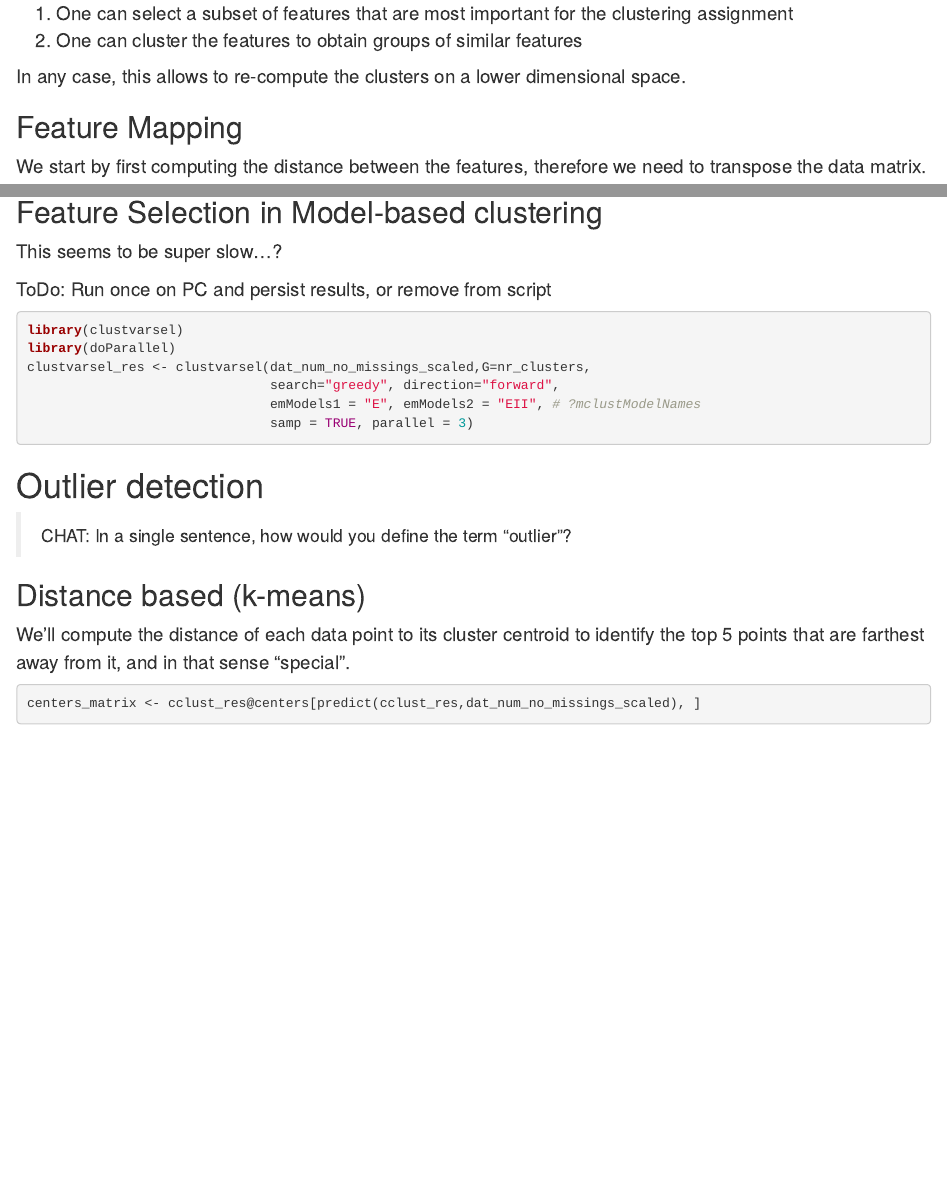
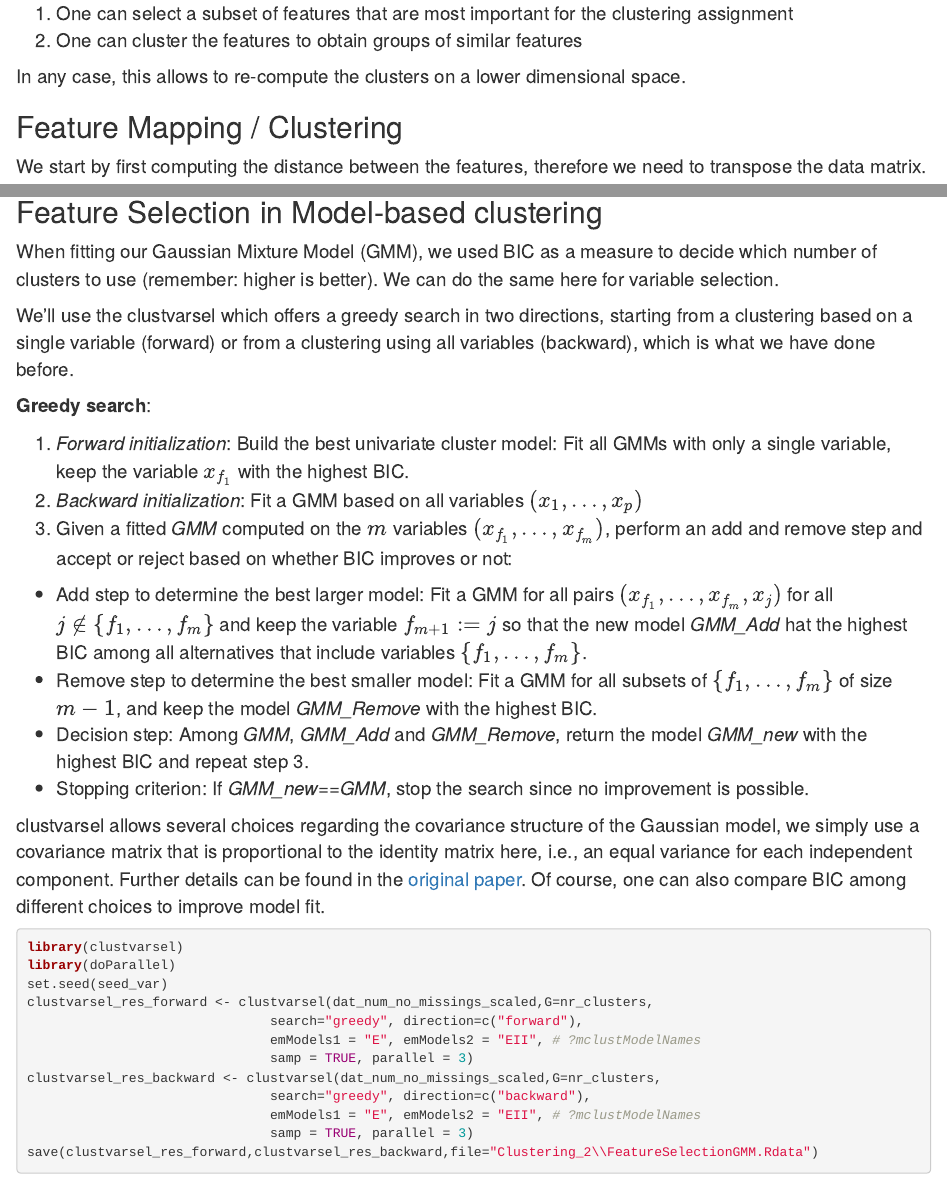
Before and after one commit to o1iv3r/EAA_material, an R Markdown document (Clustering_2/clustering_eaa_2.Rmd): the page in a window 1100 px wide, from 6590 px down, and a second part further down, joined at a grey line. Rendered offline with R 4.5, knitr and Pandoc, with nearby package versions; some code elsewhere in the file could not run offline.

Commit message:
incl clustvarsel

````diff
--- a/Clustering_2/clustering_eaa_2.Rmd
+++ b/Clustering_2/clustering_eaa_2.Rmd
@@ -549,7 +550,7 @@ For production or interpretation, reducing the the problem to a lower dimensiona
 
 In any case, this allows to re-compute the clusters on a lower dimensional space.
 
-## Feature Mapping
+## Feature Mapping / Clustering
 
 We start by first computing the distance between the features, therefore we need to transpose the data matrix.
 
@@ -660,16 +661,34 @@ external_validation(flexclust::predict(cclust_org_res),
 
 ## Feature Selection in Model-based clustering
 
-This seems to be super slow...?
+When fitting our Gaussian Mixture Model (GMM), we used BIC as a measure to decide which number of clusters to use (remember: higher is better). We can do the same here for variable selection.
 
-ToDo: Run once on PC and persist results, or remove from script
+We'll use the clustvarsel which offers a greedy search in two directions, starting from a clustering based on a single variable (forward) or from a clustering using all variables (backward), which is what we have done before.
+
+**Greedy search**:
+
+1. *Forward initialization*:  Build the best univariate cluster model: Fit all GMMs with only a single variable, keep the variable $x_{f_1}$ with the highest BIC.
+2. *Backward initialization*: Fit a GMM based on all variables $(x_{1},\ldots,x_{p})$
+3. Given a fitted *GMM* computed on the $m$ variables $(x_{f_1},\ldots,x_{f_m})$, perform an add and remove step and accept or reject based on whether BIC improves or not:
+* Add step to determine the best larger model: Fit a GMM for all pairs $(x_{f_1},\ldots,x_{f_m},x_j)$ for all $j\notin \{f_1,\ldots,f_m\}$ and keep the variable $f_{m+1}:=j$ so that the new model *GMM_Add* hat the highest BIC among all alternatives that include variables $\{f_1,\ldots,f_m\}$.
+* Remove step to determine the best smaller model: Fit a GMM for all subsets of $\{f_1,\ldots,f_m\}$ of size $m-1$, and keep the model *GMM_Remove* with the highest BIC.
+* Decision step: Among *GMM*, *GMM_Add* and *GMM_Remove*, return the model *GMM_new* with the highest BIC and repeat step 3.
+* Stopping criterion: If *GMM_new*==*GMM*, stop the search since no improvement is possible.
+
+clustvarsel allows several choices regarding the covariance structure of the Gaussian model, we simply use a covariance matrix that is proportional to the identity matrix here, i.e., an equal variance for each independent component. Further details can be found in the [original paper](https://www.ncbi.nlm.nih.gov/pmc/articles/PMC5096736). Of course, one can also compare BIC among different choices to improve model fit.
 
 ```{r, eval=FALSE}
 library(clustvarsel)
 library(doParallel)
-clustvarsel_res <- clustvarsel(dat_num_no_missings_scaled,G=nr_clusters,
-                               search="greedy", direction="forward",
+set.seed(seed_var)
+clustvarsel_res_forward <- clustvarsel(dat_num_no_missings_scaled,G=nr_clusters,
+                               search="greedy", direction=c("forward"),
                                emModels1 = "E", emModels2 = "EII", # ?mclustModelNames
                                samp = TRUE, parallel = 3)
+clustvarsel_res_backward <- clustvarsel(dat_num_no_missings_scaled,G=nr_clusters,
+                               search="greedy", direction=c("backward"),
+                               emModels1 = "E", emModels2 = "EII", # ?mclustModelNames
+                               samp = TRUE, parallel = 3)
+save(clustvarsel_res_forward,clustvarsel_res_backward,file="Clustering_2\\FeatureSelectionGMM.Rdata")
 ```
 
````
Also changed, not shown: Clustering_2/FeatureSelectionGMM.Rdata (added), Clustering_2/clustering_eaa_2.Rmd (37 more changed lines).
